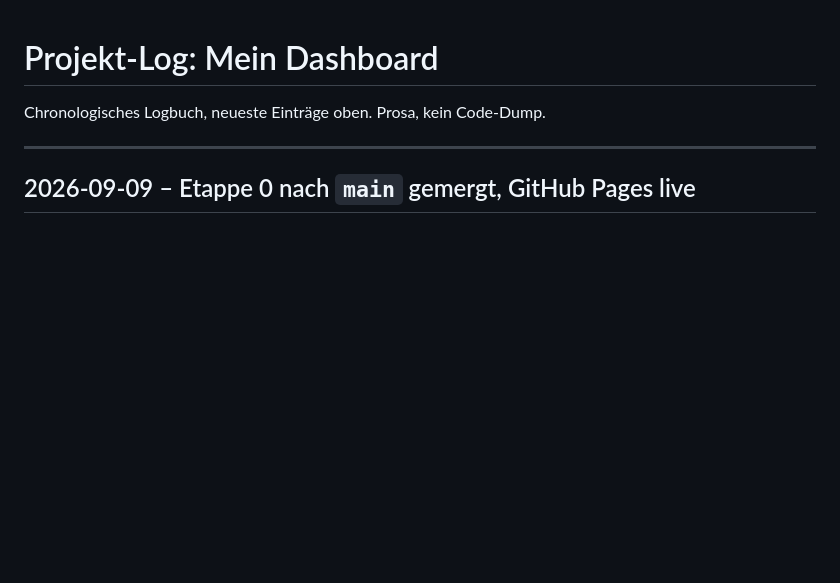
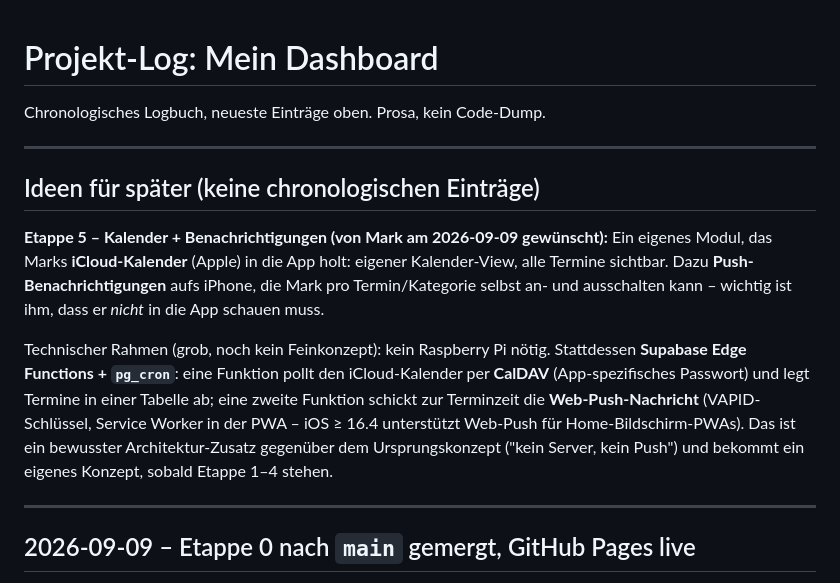
Before and after one commit to mkunau-ctrl/mein-dashboard, a Markdown page: docs/PROJEKT-LOG.md, the part around the change. Drawn GitHub-style; blank space fills up the shorter version.

Commit message:
docs: Etappe-5-Idee (Kalender + Push) im Log geparkt
Co-Authored-By: Claude Sonnet 5 <noreply@anthropic.com>
Claude-Session: https://claude.ai/code/session_01XEtR5To4ojB4JK2YPQiKmy

```diff
--- a/docs/PROJEKT-LOG.md
+++ b/docs/PROJEKT-LOG.md
@@ -1,6 +1,25 @@
 # Projekt-Log: Mein Dashboard
 
 Chronologisches Logbuch, neueste Einträge oben. Prosa, kein Code-Dump.
+
+---
+
+## Ideen für später (keine chronologischen Einträge)
+
+**Etappe 5 – Kalender + Benachrichtigungen (von Mark am 2026-09-09 gewünscht):**
+Ein eigenes Modul, das Marks **iCloud-Kalender** (Apple) in die App holt: eigener
+Kalender-View, alle Termine sichtbar. Dazu **Push-Benachrichtigungen** aufs
+iPhone, die Mark pro Termin/Kategorie selbst an- und ausschalten kann – wichtig
+ist ihm, dass er *nicht* in die App schauen muss.
+
+Technischer Rahmen (grob, noch kein Feinkonzept): kein Raspberry Pi nötig.
+Stattdessen **Supabase Edge Functions + `pg_cron`**: eine Funktion pollt den
+iCloud-Kalender per **CalDAV** (App-spezifisches Passwort) und legt Termine in
+einer Tabelle ab; eine zweite Funktion schickt zur Terminzeit die
+**Web-Push-Nachricht** (VAPID-Schlüssel, Service Worker in der PWA – iOS ≥ 16.4
+unterstützt Web-Push für Home-Bildschirm-PWAs). Das ist ein bewusster
+Architektur-Zusatz gegenüber dem Ursprungskonzept ("kein Server, kein Push") und
+bekommt ein eigenes Konzept, sobald Etappe 1–4 stehen.
 
 ---
 
```
